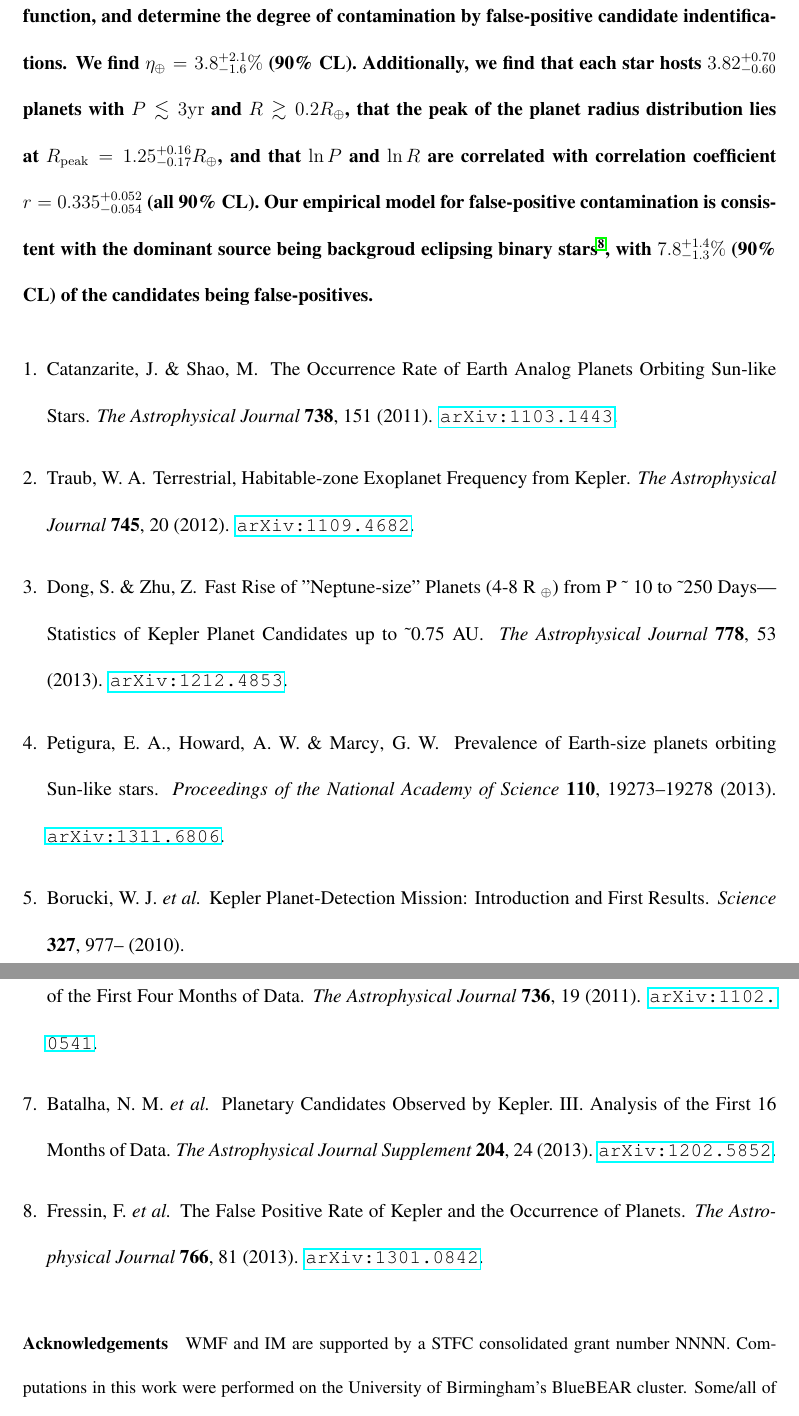
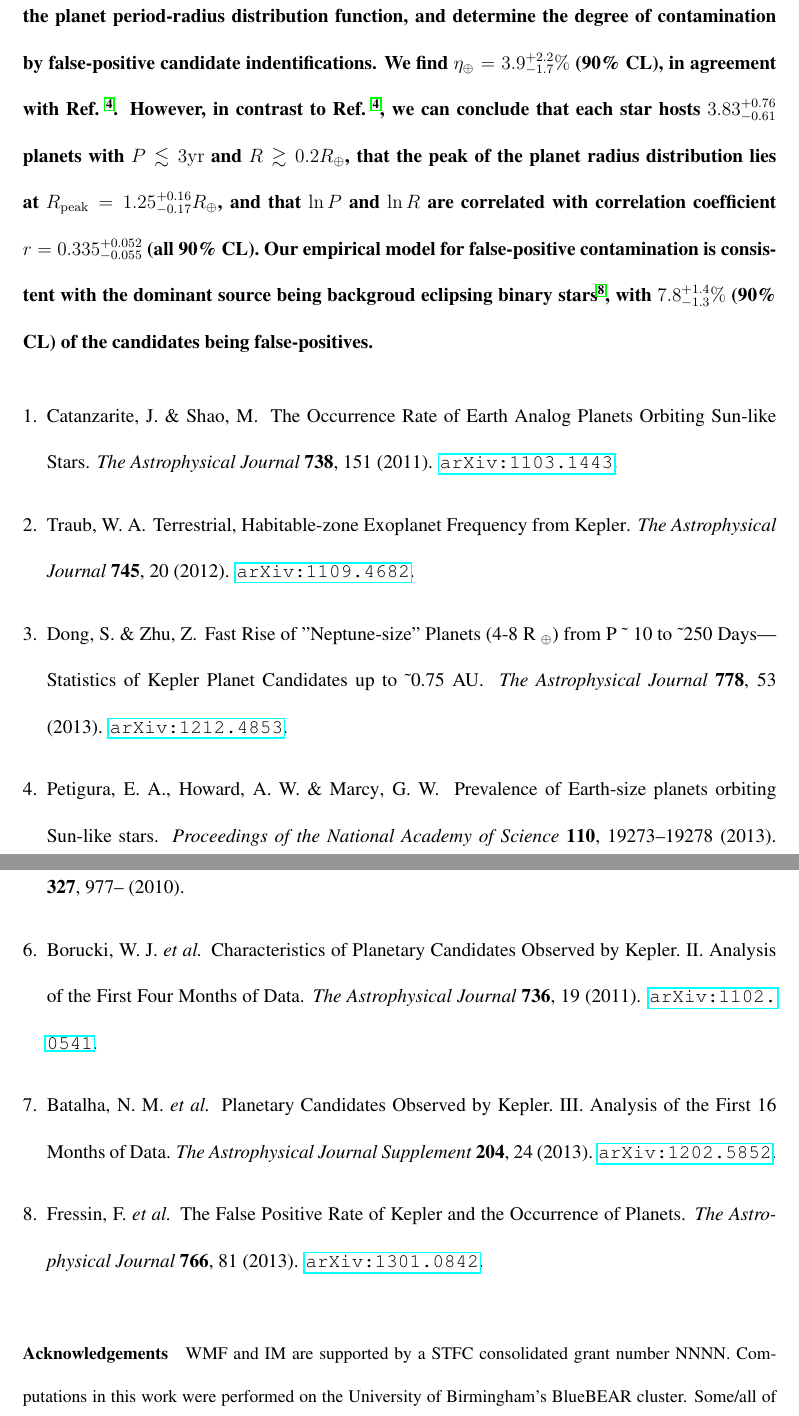
Before and after one commit to farr/kepler-selection, a LaTeX paper (paper/kepler-selection.tex, which reads paper/quantities.tex): two parts of pages 2 and 3 of 6, joined at a grey line, cut so that both start at the same text. Compiled offline with pdfLaTeX.

Commit message:
Use automatically-produced X +/- Y quantities.

```diff
--- a/paper/kepler-selection.tex
+++ b/paper/kepler-selection.tex
@@ -19,6 +19,8 @@
 
 \newcommand{\apj}{The Astrophysical Journal}
 \newcommand{\apjs}{The Astrophysical Journal Supplement}
+
+\input{quantities}
 
 \begin{document}
 \title{The Occurrence of Earth-Like Planets Around Other Stars}
@@ -63,15 +65,17 @@
   simultaneously estimate $\etaearth$, place constraints on the planet
   period-radius distribution function, and determine the degree of
   contamination by false-positive candidate indentifications.  We find
-  $\etaearth = 3.8^{+2.1}_{-1.6}\%$ (90\% CL).  Additionally, we find
-  that each star hosts $3.82_{-0.60}^{+0.70}$ planets with $P \lesssim
-  3 \mathrm{yr}$ and $R \gtrsim 0.2 \REarth$, that the peak of the
-  planet radius distribution lies at $\Rpeak = 1.25_{-0.17}^{+0.16}
-  \REarth$, and that $\ln P$ and $\ln R$ are correlated with
-  correlation coefficient $r = 0.335_{-0.054}^{+0.052}$ (all 90\% CL).
-  Our empirical model for false-positive contamination is consistent
-  with the dominant source being backgroud eclipsing binary
-  stars\cite{2013ApJ...766...81F}, with $7.8_{-1.3}^{+1.4}\%$ (90\%
+  $\etaearth = \earange$ (90\% CL), in agreement with
+  Ref.\ \cite{2013PNAS..11019273P}.  However, in contrast to
+  Ref.\ \cite{2013PNAS..11019273P}, we can conclude that each star
+  hosts $\rplrange$ planets with $P \lesssim 3 \mathrm{yr}$
+  and $R \gtrsim 0.2 \REarth$, that the peak of the planet radius
+  distribution lies at $\Rpeak = \rpeakrange \REarth$, and
+  that $\ln P$ and $\ln R$ are correlated with correlation coefficient
+  $r = \corrcoeffrange$ (all 90\% CL).  Our empirical model
+  for false-positive contamination is consistent with the dominant
+  source being backgroud eclipsing binary
+  stars\cite{2013ApJ...766...81F}, with $\fposrange$ (90\%
   CL) of the candidates being false-positives.
 \end{abstract}
 
@@ -81,9 +85,8 @@
       accounting for selection effects and false positives.}  Recall
     that $\etaearth \equiv \left. \frac{dN_\mathrm{pl}}{d\ln P \,d \ln
       R} \right|_{P = 1\mathrm{yr}, R=1\REarth}$.  Vertical lines
-    indicate the 90\% credible range.  We find $\etaearth =
-    3.8^{+2.1}_{-1.6}\%$, slightly lower than but consistent with
-    previous work\cite{2013PNAS..11019273P}.}
+    indicate the 90\% credible range.  We find $\etaearth = \earange$,
+    in agreement with previous work\cite{2013PNAS..11019273P}.}
 \end{figure}
 
 \begin{figure}
@@ -100,18 +103,18 @@
       period-radius distribution accounting for selection effects and
       false-positives.}  (Upper Left) The planet number density per
     logarithmic planet radius.  The density peaks at $\Rpeak =
-    1.19_{-0.18}^{+0.17} \REarth$ (90\% CL).  (Upper Right) The planet
+    \rpeakrange \REarth$ (90\% CL).  (Upper Right) The planet
     number density in the period-radius plane.  The inferred
     correlation coefficient between $\ln P$ and $\ln R$ is $r =
-    0.335_{-0.054}^{+0.052}$.  (Lower Left) Scatter plot of the radius
+    \corrcoeffrange$.  (Lower Left) Scatter plot of the radius
     and period of the Kepler planet candidates.  Color indicates the
     posterior false-positive probability for each candidate.  Overall,
-    the model prefers a false-positive rate of $7.8_{-1.3}^{+1.4}\%$
+    the model prefers a false-positive rate of $\fposrange$
     (90\% CL).  The primary contaminant is probably background
-    eclipsing binaries; our rate is consistent with previous
-    work\cite{2013ApJ...766...81F}. (Lower Right) The planet number
-    density per logarithmic planet period.  The density peaks at $P =
-    0.075_{-0.006}^{+0.007}\mathrm{yr}$.}
+    eclipsing binaries; our contamination rate is consistent with
+    previous work\cite{2013ApJ...766...81F}. (Lower Right) The planet
+    number density per logarithmic planet period.  The density peaks
+    at $P = \ppeakrange \mathrm{yr}$ (90\% CL).}
 \end{figure}
 
 \begin{figure}
@@ -128,16 +131,16 @@
       check}---the model produces a good fit to the observed
     candidates over the range of reported radii.  (Upper Right)
     Scatter plot of the observed candidates (black circles) and a
-    posterior-averaged draw of candidates from the model (blue
-    circles).  (Lower Left) Scatter plot of the observed candidates.
-    Colors indicate the posterior-averaged selection probability for
-    each planet about its host star.  Recall that the selection
-    probability is treated a product of a geometric factor giving the
-    probability of an isotropically-oriented orbit producing a transit
-    and a signal-to-noise-ratio-dependent transit detection
-    probability.  (Lower Right) The observed (black curve) and
-    synthetic (blue curve; including planets and false positives, and
-    using the fitted selection model to down-select the candidates
+    posterior-averaged draw of observed candidates from the model
+    (blue circles).  (Lower Left) Scatter plot of the observed
+    candidates.  Colors indicate the posterior-averaged selection
+    probability for each planet about its host star.  Recall that the
+    selection probability is treated a product of a geometric factor
+    giving the probability of an isotropically-oriented orbit
+    producing a transit and a signal-to-noise-ratio-dependent transit
+    detection probability.  (Lower Right) The observed (black curve)
+    and synthetic (blue curve; including planets and false positives,
+    and using the fitted selection model to down-select the candidates
     from the planet distribution) normalised candidate density per
     logarithmic period.  Except for the aforementioned hot Jupiter
     peak at $P \simeq 1 \mathrm{day}$ the model produces a good fit to
--- /dev/null
+++ b/paper/quantities.tex
@@ -0,0 +1,6 @@
+\newcommand{\earange}{3.9_{-1.7}^{+2.2}\%}
+\newcommand{\rplrange}{3.83_{-0.61}^{+0.76}}
+\newcommand{\rpeakrange}{1.25_{-0.17}^{+0.16}}
+\newcommand{\corrcoeffrange}{0.335_{-0.055}^{+0.052}}
+\newcommand{\fposrange}{7.8_{-1.3}^{+1.4}\%}
+\newcommand{\ppeakrange}{0.075_{-0.006}^{+0.007}}
```
Also changed, not shown: code/plots.py (+22 -1 lines), paper/eta-earth.pdf, paper/npl.pdf, paper/selection.pdf, paper/kepler-selection.tex (10 more changed lines), 1 other file.
